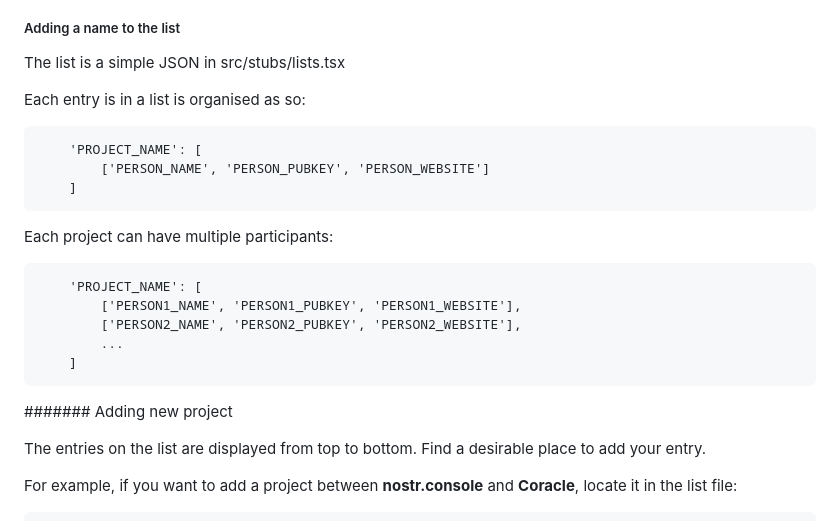
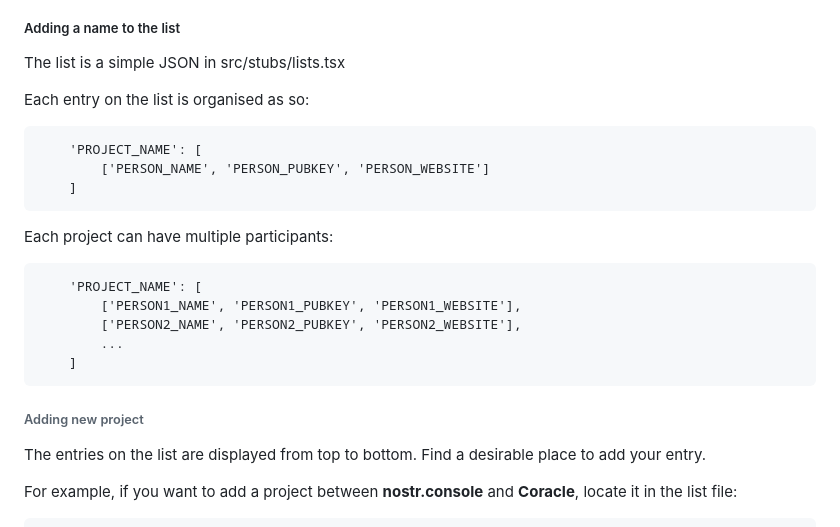
Before and after one commit to ptrio42/swarmstr.com, a Markdown page: README.md, the part around the change. GitHub-like rendering.

Commit message:
fix typos

````diff
--- a/README.md
+++ b/README.md
@@ -40,7 +40,7 @@ If you're involved in a NOSTR project but you're not on the list, feel free to a
 
 The list is a simple JSON in src/stubs/lists.tsx
 
-Each entry is in a list is organised as so:
+Each entry on the list is organised as so:
 
 ```
     'PROJECT_NAME': [
@@ -58,7 +58,7 @@ Each project can have multiple participants:
     ]
 ```
 
-####### Adding new project
+###### Adding new project
 
 The entries on the list are displayed from top to bottom. Find a desirable place to add your entry.
 
````
